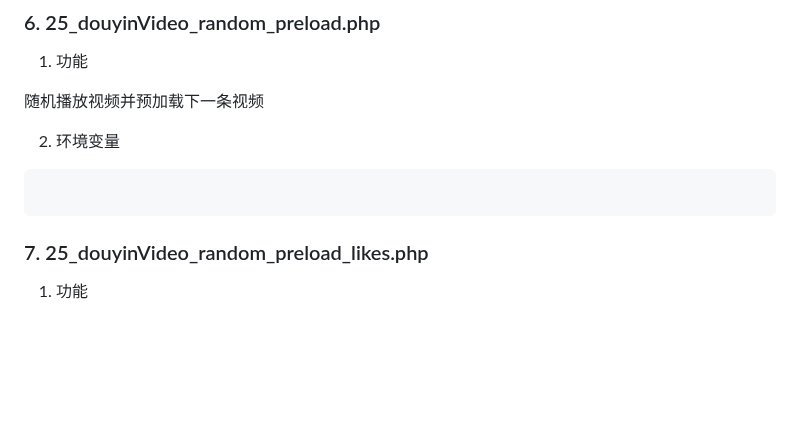
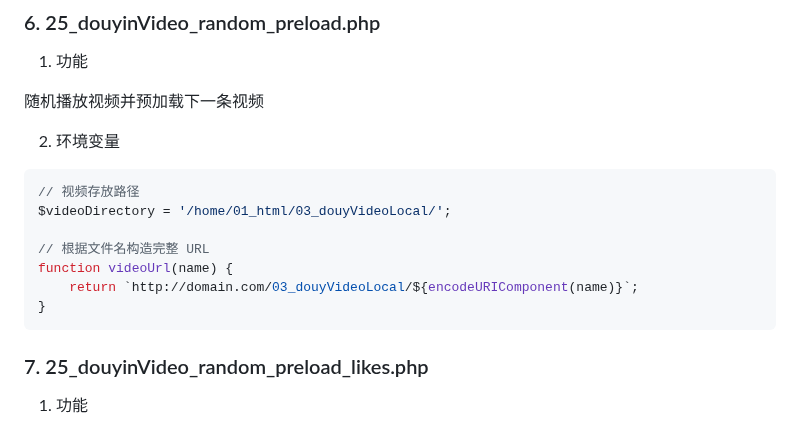
Before and after one commit to Yiwei666/03_Python-PHP, a Markdown page: 02_douyinAsynDownload/02_mysql_client/README.md, the part around the change. Drawn GitHub-style; blank space fills up the shorter version.

````diff
--- a/02_douyinAsynDownload/02_mysql_client/README.md
+++ b/02_douyinAsynDownload/02_mysql_client/README.md
@@ -298,7 +298,13 @@ $videoDirectory = '/home/01_html/03_douyVideoLocal/';
 2. 环境变量
 
 ```php
+// 视频存放路径
+$videoDirectory = '/home/01_html/03_douyVideoLocal/';
 
+// 根据文件名构造完整 URL
+function videoUrl(name) {
+    return `http://domain.com/03_douyVideoLocal/${encodeURIComponent(name)}`;
+}
 ```
 
 
````
